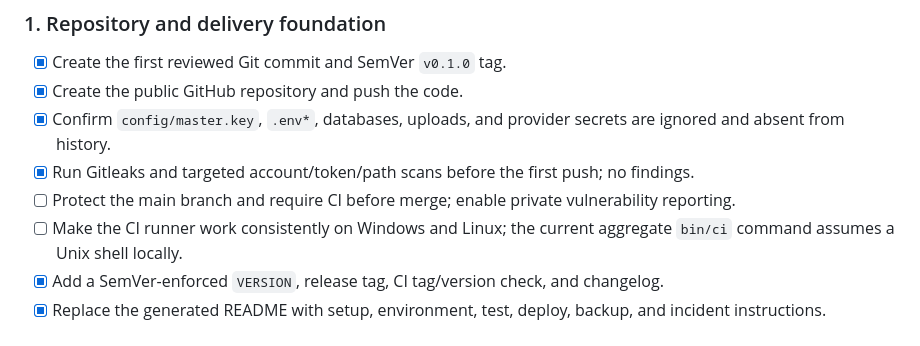
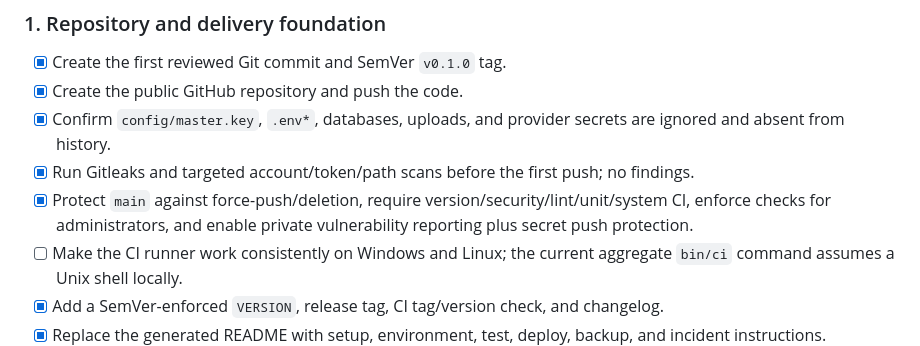
Before and after one commit to bg-ghub/lawrelay, a Markdown page: docs/release-master-todo.md, the part around the change. Drawn GitHub-style.

Commit message:
docs: record public repository controls
Document the controls now active on the public repository.

```diff
--- a/docs/release-master-todo.md
+++ b/docs/release-master-todo.md
@@ -90,7 +90,7 @@ At this price, one paying office should cover basic hosting/email infrastructure
 - [x] Create the public GitHub repository and push the code.
 - [x] Confirm `config/master.key`, `.env*`, databases, uploads, and provider secrets are ignored and absent from history.
 - [x] Run Gitleaks and targeted account/token/path scans before the first push; no findings.
-- [ ] Protect the main branch and require CI before merge; enable private vulnerability reporting.
+- [x] Protect `main` against force-push/deletion, require version/security/lint/unit/system CI, enforce checks for administrators, and enable private vulnerability reporting plus secret push protection.
 - [ ] Make the CI runner work consistently on Windows and Linux; the current aggregate `bin/ci` command assumes a Unix shell locally.
 - [x] Add a SemVer-enforced `VERSION`, release tag, CI tag/version check, and changelog.
 - [x] Replace the generated README with setup, environment, test, deploy, backup, and incident instructions.
```
